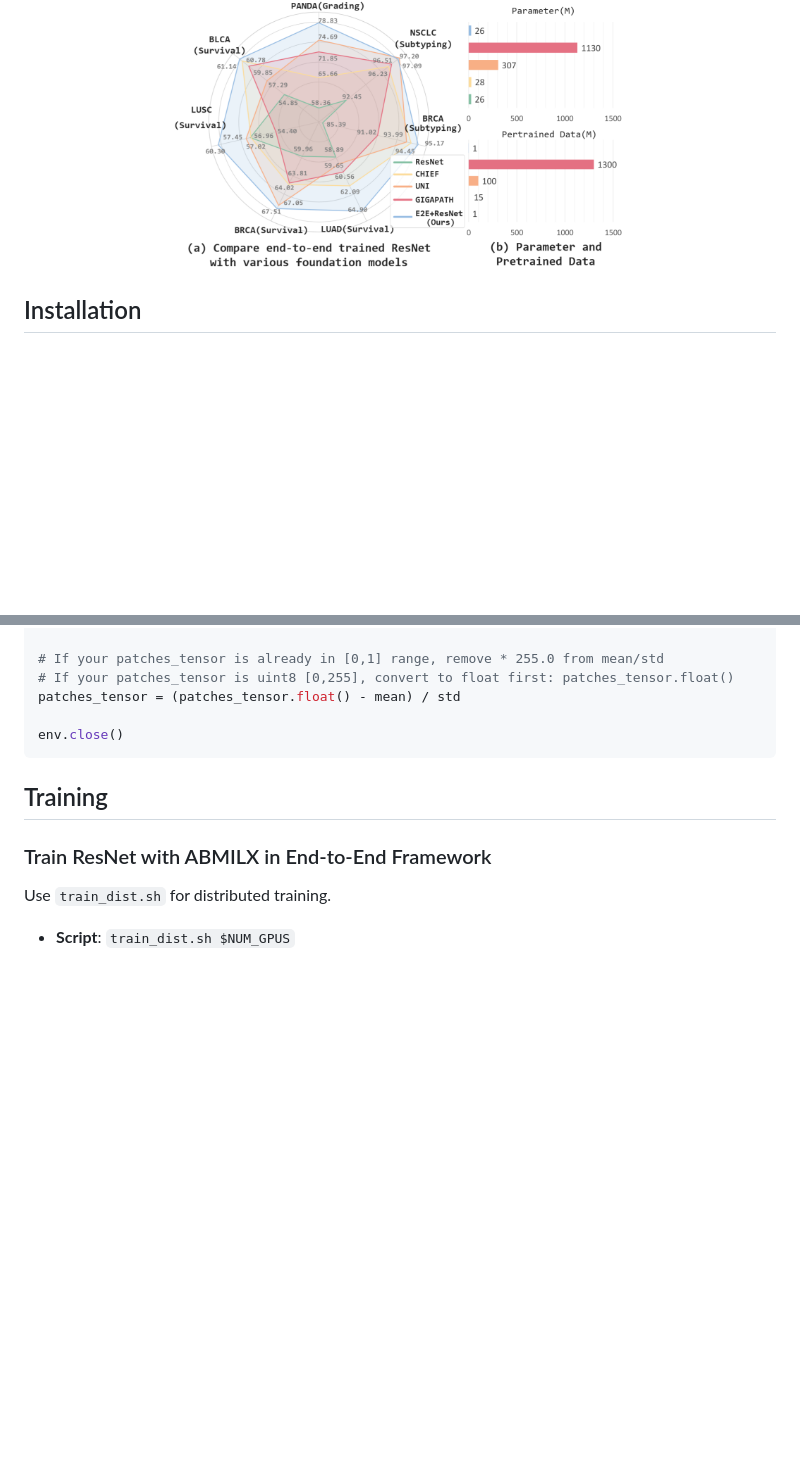
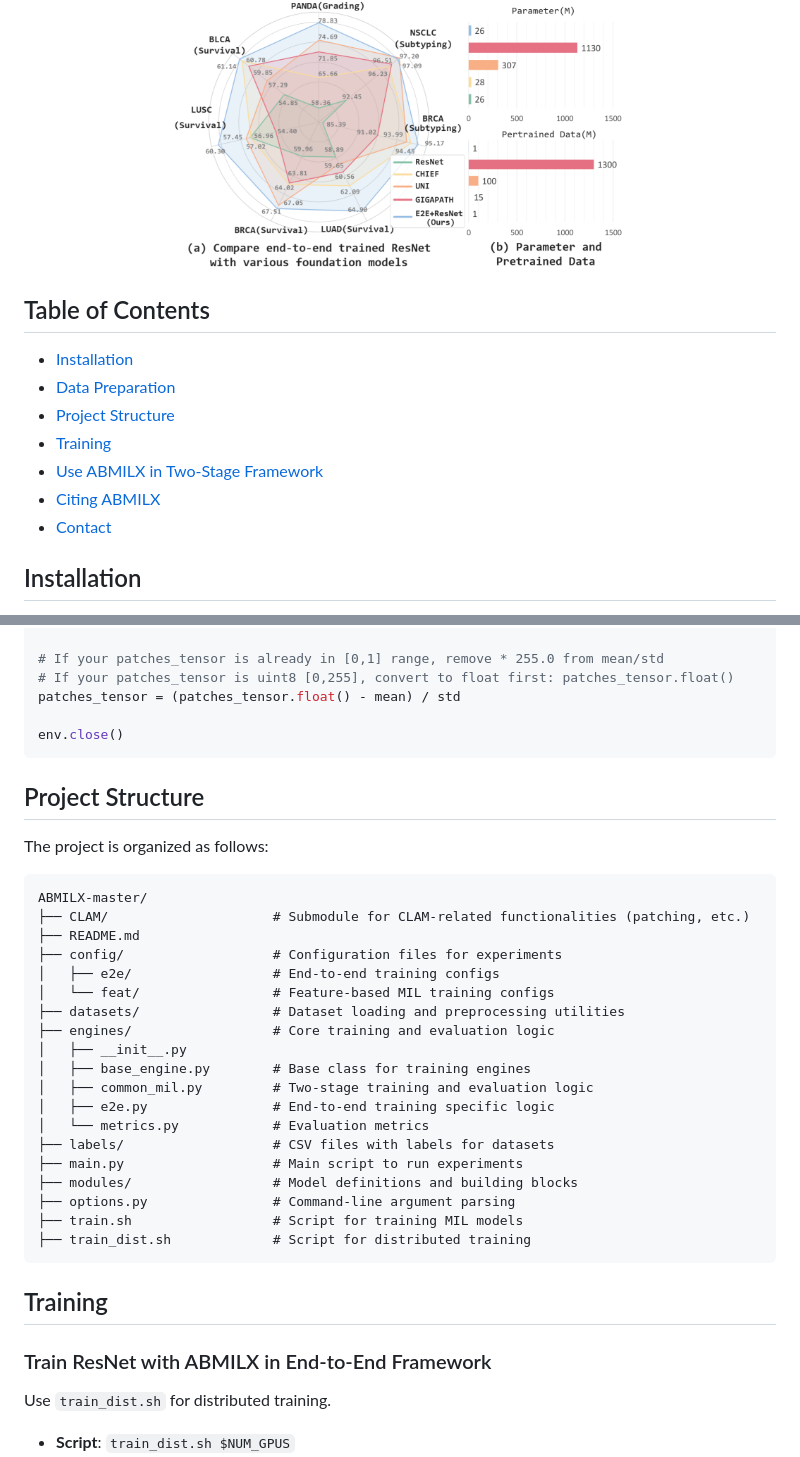
Before and after one commit to DearCaat/E2E-WSI-ABMILX, a Markdown page: README.md, 2 parts joined by grey strips. GitHub-like rendering; blank space fills up the shorter version.

````diff
--- a/README.md
+++ b/README.md
@@ -13,6 +13,16 @@
 <p align="center">
   <img src="./doc/intro.png" width="60%" alt="Introductory Figure">
 </p>
+
+## Table of Contents
+- [Installation](#installation)
+- [Data Preparation](#data-preparation)
+- [Project Structure](#project-structure)
+- [Training](#training)
+- [Use ABMILX in Two-Stage Framework](#use-abmilx-in-two-stage-framework)
+- [Citing ABMILX](#citing-abmilx)
+- [Contact](#contact)
+
 
 
 ## Installation
@@ -180,6 +190,29 @@ patches_tensor = (patches_tensor.float() - mean) / std
 env.close()
 ```
 
+## Project Structure
+The project is organized as follows:
+```
+ABMILX-master/
+├── CLAM/                     # Submodule for CLAM-related functionalities (patching, etc.)
+├── README.md
+├── config/                   # Configuration files for experiments
+│   ├── e2e/                  # End-to-end training configs
+│   └── feat/                 # Feature-based MIL training configs
+├── datasets/                 # Dataset loading and preprocessing utilities
+├── engines/                  # Core training and evaluation logic
+│   ├── __init__.py
+│   ├── base_engine.py        # Base class for training engines
+│   ├── common_mil.py         # Two-stage training and evaluation logic
+│   ├── e2e.py                # End-to-end training specific logic
+│   └── metrics.py            # Evaluation metrics
+├── labels/                   # CSV files with labels for datasets
+├── main.py                   # Main script to run experiments
+├── modules/                  # Model definitions and building blocks
+├── options.py                # Command-line argument parsing
+├── train.sh                  # Script for training MIL models
+├── train_dist.sh             # Script for distributed training
+```
 ## Training
 
 ### Train ResNet with ABMILX in End-to-End Framework
````
